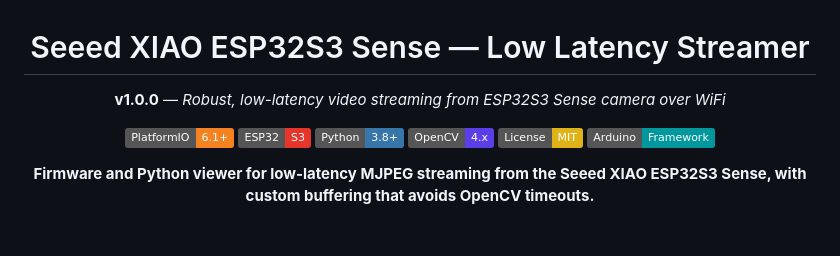
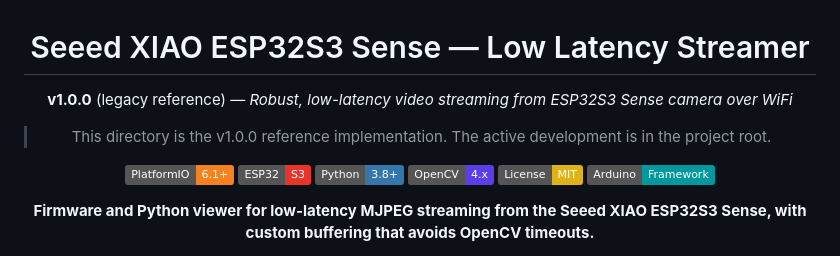
Before and after one commit to krsatyam36/esp32-s3, a Markdown page: esp32-s3/README.md, the part around the change. Drawn GitHub-style; badges without logos; blank space fills up the shorter version.

Commit message:
docs: mark esp32-s3 as legacy reference implementation

```diff
--- a/esp32-s3/README.md
+++ b/esp32-s3/README.md
@@ -2,7 +2,8 @@
 
 # Seeed XIAO ESP32S3 Sense — Low Latency Streamer
 
-**v1.0.0** — *Robust, low-latency video streaming from ESP32S3 Sense camera over WiFi*
+**v1.0.0** (legacy reference) — *Robust, low-latency video streaming from ESP32S3 Sense camera over WiFi*
+> This directory is the v1.0.0 reference implementation. The active development is in the project root.
 
 [![PlatformIO](https://img.shields.io/badge/PlatformIO-6.1+-F58220?style=flat&logo=platformio&logoColor=white)](https://platformio.org)
 [![ESP32](https://img.shields.io/badge/ESP32-S3-E7352C?style=flat&logo=espressif&logoColor=white)](https://www.espressif.com)
```
